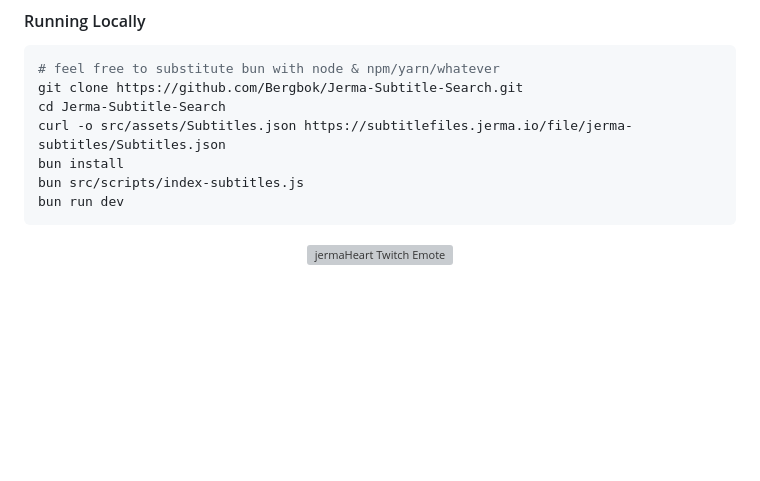
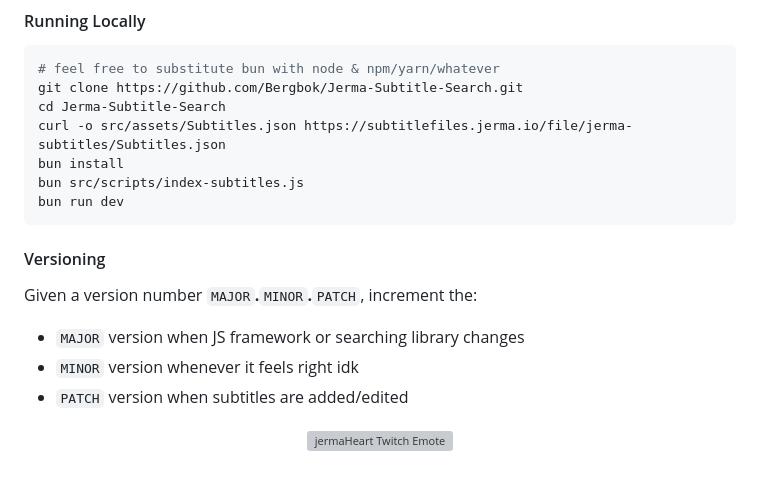
Before and after one commit to JermaSites/Jerma-Subtitle-Search, a Markdown page: README.md, the part around the change. Drawn GitHub-style; blank space fills up the shorter version; grey boxes are pictures that could not be loaded.

Commit message:
docs: add versioning section

````diff
--- a/README.md
+++ b/README.md
@@ -54,6 +54,14 @@ bun src/scripts/index-subtitles.js
 bun run dev
 ```
 
+#### Versioning
+
+Given a version number `MAJOR`**.**`MINOR`**.**`PATCH`, increment the:
+
+- `MAJOR` version when JS framework or searching library changes
+- `MINOR` version whenever it feels right idk
+- `PATCH` version when subtitles are added/edited
+
 <p align='center'>
     <picture>
         <img src='https://i.imgur.com/O8rbink.png' alt='jermaHeart Twitch Emote' width='56' height='56' />
````
